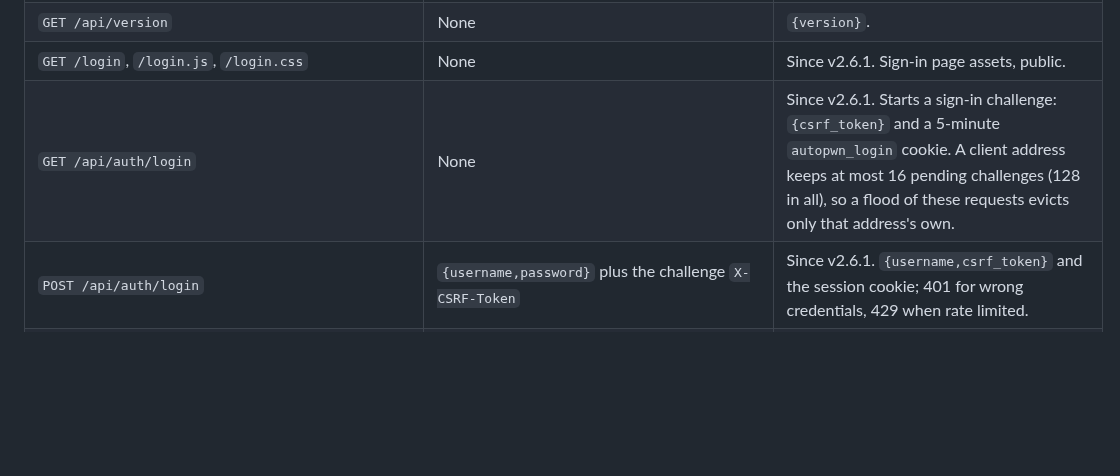
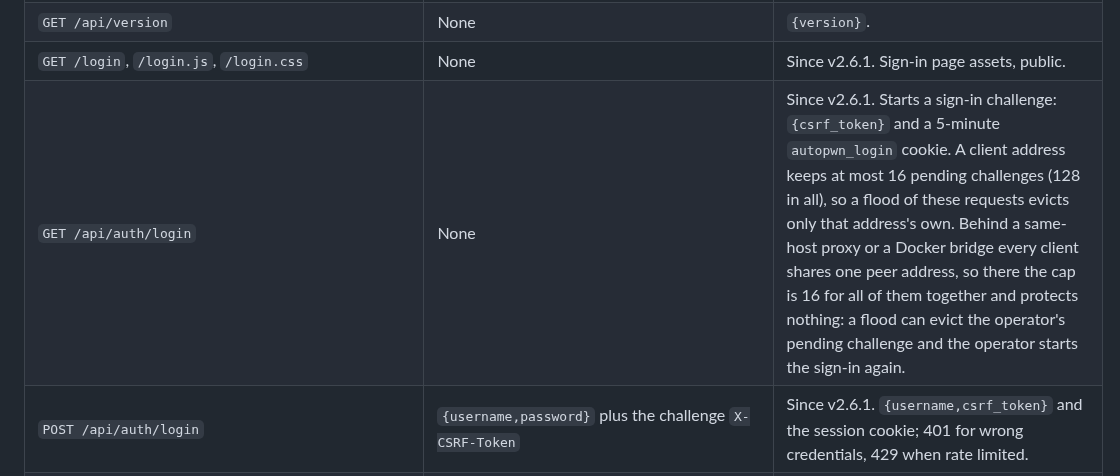
Before and after one commit to GamehunterKaan/AutoPWN-Suite, a Markdown page: docs/INTERFACES.md, the part around the change. GitHub-like rendering; blank space fills up the shorter version.

```diff
--- a/docs/INTERFACES.md
+++ b/docs/INTERFACES.md
@@ -114,7 +114,7 @@ updates return 202.
 | `GET /`, `/favicon.ico`, static assets | Asset path | HTML, JavaScript, CSS or icon; static assets are served from the application static directory. |
 | `GET /api/version` | None | `{version}`. |
 | `GET /login`, `/login.js`, `/login.css` | None | Since v2.6.1. Sign-in page assets, public. |
-| `GET /api/auth/login` | None | Since v2.6.1. Starts a sign-in challenge: `{csrf_token}` and a 5-minute `autopwn_login` cookie. A client address keeps at most 16 pending challenges (128 in all), so a flood of these requests evicts only that address's own. |
+| `GET /api/auth/login` | None | Since v2.6.1. Starts a sign-in challenge: `{csrf_token}` and a 5-minute `autopwn_login` cookie. A client address keeps at most 16 pending challenges (128 in all), so a flood of these requests evicts only that address's own. Behind a same-host proxy or a Docker bridge every client shares one peer address, so there the cap is 16 for all of them together and protects nothing: a flood can evict the operator's pending challenge and the operator starts the sign-in again. |
 | `POST /api/auth/login` | `{username,password}` plus the challenge `X-CSRF-Token` | Since v2.6.1. `{username,csrf_token}` and the session cookie; 401 for wrong credentials, 429 when rate limited. |
 | `GET /api/auth/session` | None | Since v2.6.1. `{username,csrf_token}` for the current session. |
 | `POST /api/auth/logout` | None | Since v2.6.1. `{ok}`; revokes the session. |
```
Also changed, not shown: docs/ROADMAP.md (+3 -2 lines), docs/THREAT_MODEL.md (+4 -2 lines).
